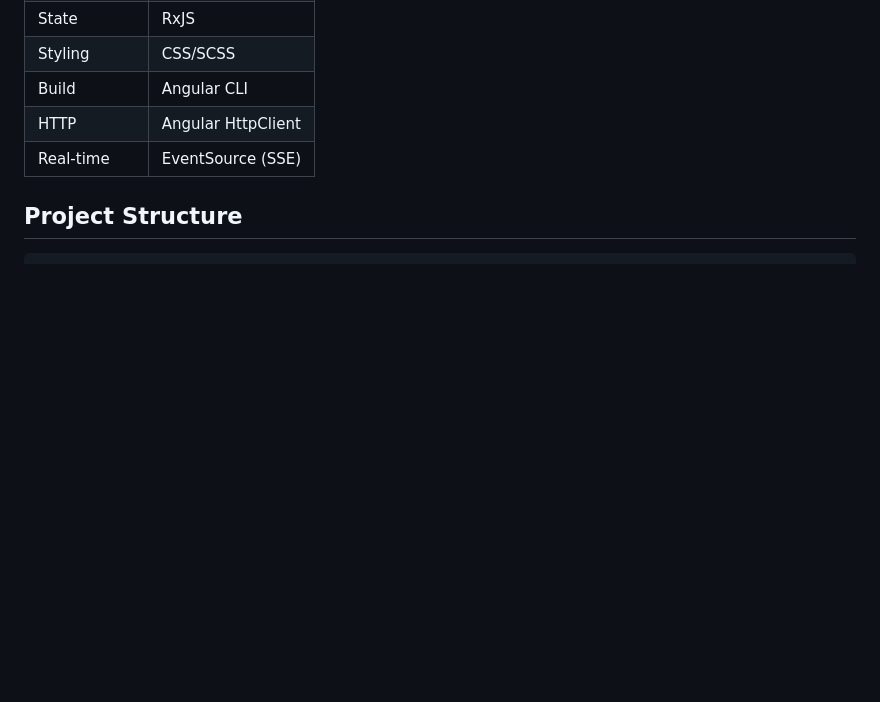
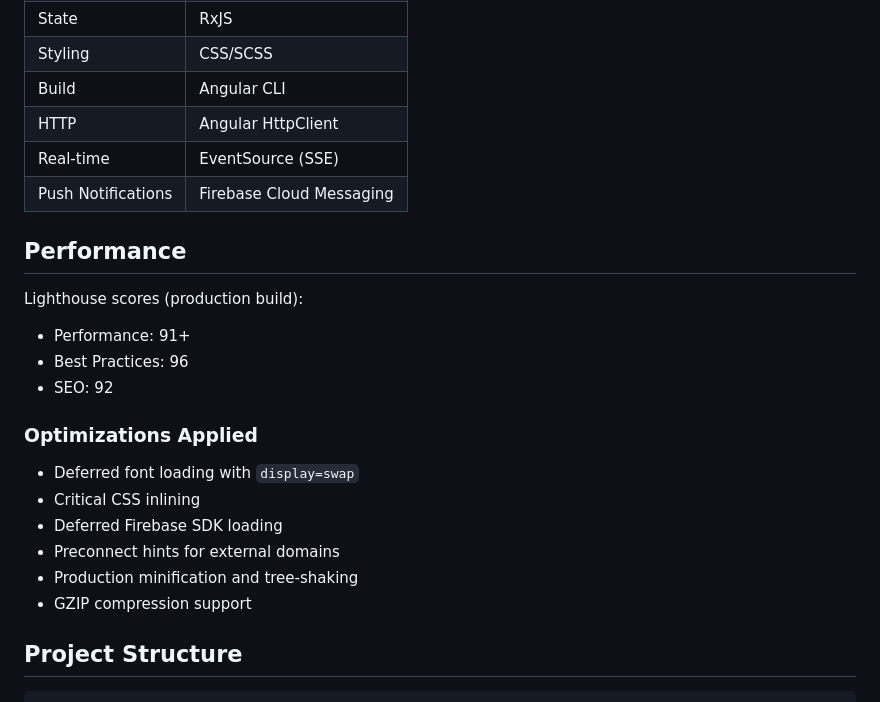
Before and after one commit to saileshsharma/cmx-notification-service, a Markdown page: frontend/README.md, the part around the change. GitHub-like rendering; blank space fills up the shorter version.

```diff
--- a/frontend/README.md
+++ b/frontend/README.md
@@ -57,6 +57,23 @@ Angular-based web dashboard for dispatchers and administrators to manage surveyo
 | Build | Angular CLI |
 | HTTP | Angular HttpClient |
 | Real-time | EventSource (SSE) |
+| Push Notifications | Firebase Cloud Messaging |
+
+## Performance
+
+Lighthouse scores (production build):
+- Performance: 91+
+- Best Practices: 96
+- SEO: 92
+
+### Optimizations Applied
+
+- Deferred font loading with `display=swap`
+- Critical CSS inlining
+- Deferred Firebase SDK loading
+- Preconnect hints for external domains
+- Production minification and tree-shaking
+- GZIP compression support
 
 ## Project Structure
 
```
Also changed, not shown: backend/README.md (+74 -1 lines), e2e-tests/README.md (added, +110 -0 lines).
